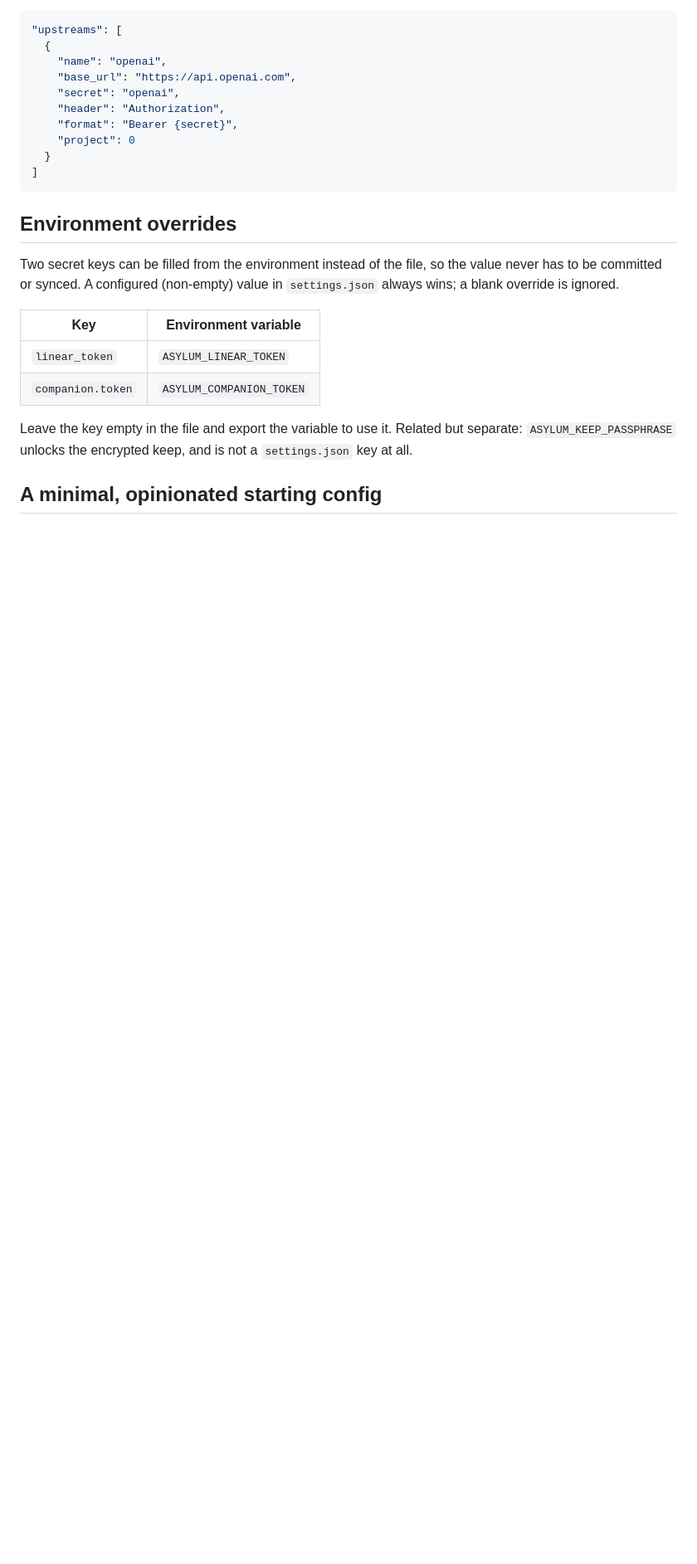
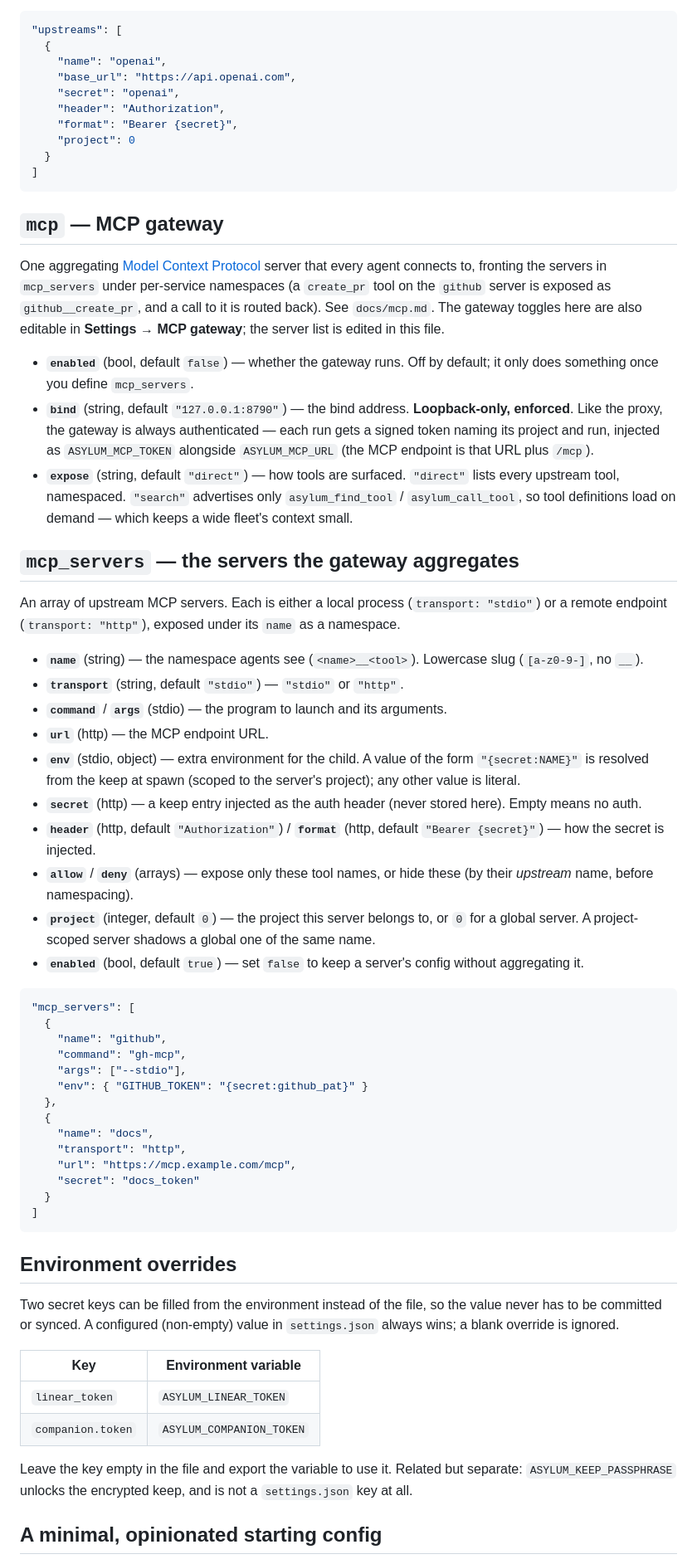
Before and after one commit to wess/asylum, a Markdown page: docs/book/14-configuration-reference.md, the part around one of its changes. Shown at 83% size. Drawn GitHub-style; blank space fills up the shorter version.

Commit message:
Document the MCP gateway in the book
Add a full mcp / mcp_servers reference to the configuration chapter and an
asylum mcp section to the CLI chapter.

````diff
--- a/docs/book/14-configuration-reference.md
+++ b/docs/book/14-configuration-reference.md
@@ -286,6 +297,70 @@ with `ASYLUM_KEEP_PASSPHRASE`); `secret` only names the keep entry.
 ]
 ```
 
+## `mcp` — MCP gateway
+
+One aggregating [Model Context Protocol](https://modelcontextprotocol.io) server
+that every agent connects to, fronting the servers in `mcp_servers` under
+per-service namespaces (a `create_pr` tool on the `github` server is exposed as
+`github__create_pr`, and a call to it is routed back). See `docs/mcp.md`. The
+gateway toggles here are also editable in **Settings → MCP gateway**; the server
+list is edited in this file.
+
+- **`enabled`** (bool, default `false`) — whether the gateway runs. Off by
+  default; it only does something once you define `mcp_servers`.
+- **`bind`** (string, default `"127.0.0.1:8790"`) — the bind address.
+  **Loopback-only, enforced**. Like the proxy, the gateway is always
+  authenticated — each run gets a signed token naming its project and run,
+  injected as `ASYLUM_MCP_TOKEN` alongside `ASYLUM_MCP_URL` (the MCP endpoint is
+  that URL plus `/mcp`).
+- **`expose`** (string, default `"direct"`) — how tools are surfaced.
+  `"direct"` lists every upstream tool, namespaced. `"search"` advertises only
+  `asylum_find_tool` / `asylum_call_tool`, so tool definitions load on demand —
+  which keeps a wide fleet's context small.
+
+## `mcp_servers` — the servers the gateway aggregates
+
+An array of upstream MCP servers. Each is either a local process
+(`transport: "stdio"`) or a remote endpoint (`transport: "http"`), exposed under
+its `name` as a namespace.
+
+- **`name`** (string) — the namespace agents see (`<name>__<tool>`). Lowercase
+  slug (`[a-z0-9-]`, no `__`).
+- **`transport`** (string, default `"stdio"`) — `"stdio"` or `"http"`.
+- **`command`** / **`args`** (stdio) — the program to launch and its arguments.
+- **`url`** (http) — the MCP endpoint URL.
+- **`env`** (stdio, object) — extra environment for the child. A value of the
+  form `"{secret:NAME}"` is resolved from the keep at spawn (scoped to the
+  server's project); any other value is literal.
+- **`secret`** (http) — a keep entry injected as the auth header (never stored
+  here). Empty means no auth.
+- **`header`** (http, default `"Authorization"`) / **`format`** (http, default
+  `"Bearer {secret}"`) — how the secret is injected.
+- **`allow`** / **`deny`** (arrays) — expose only these tool names, or hide
+  these (by their *upstream* name, before namespacing).
+- **`project`** (integer, default `0`) — the project this server belongs to, or
+  `0` for a global server. A project-scoped server shadows a global one of the
+  same name.
+- **`enabled`** (bool, default `true`) — set `false` to keep a server's config
+  without aggregating it.
+
+```jsonc
+"mcp_servers": [
+  {
+    "name": "github",
+    "command": "gh-mcp",
+    "args": ["--stdio"],
+    "env": { "GITHUB_TOKEN": "{secret:github_pat}" }
+  },
+  {
+    "name": "docs",
+    "transport": "http",
+    "url": "https://mcp.example.com/mcp",
+    "secret": "docs_token"
+  }
+]
+```
+
 ## Environment overrides
 
 Two secret keys can be filled from the environment instead of the file, so the
````
Also changed, not shown: other parts of docs/book/14-configuration-reference.md (+17 -6 lines), docs/book/10-the-cli.md (+31 -0 lines).
